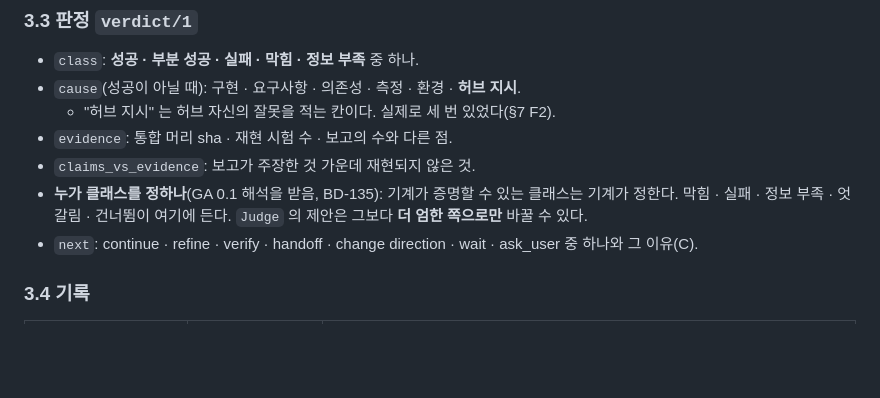
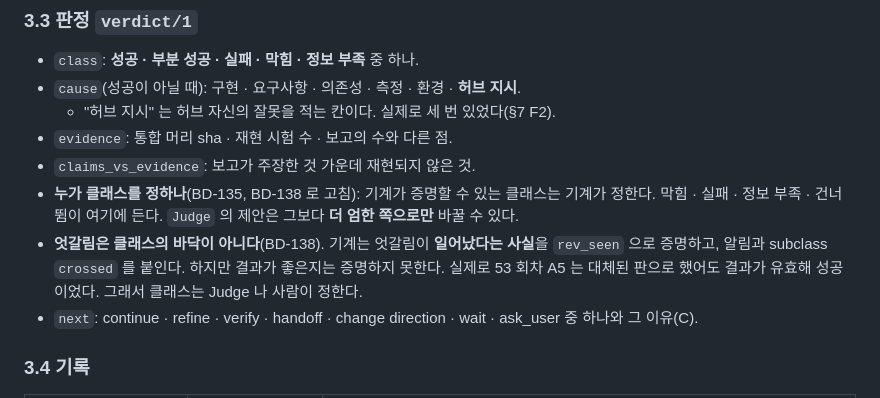
Before and after one commit to cogito5170/ga-SDK, a Markdown page: METHOD.md, the part around one of its changes. Rendered like a GitHub page; blank space fills up the shorter version.

Commit message:
METHOD.md rev 6: 엇갈림은 사실(알림 · subclass)이지 클래스 바닥이 아니다 (BD-138)
Co-Authored-By: Claude Opus 5.5 <noreply@anthropic.com>
Claude-Session: https://claude.ai/code/session_013GnrUQPpcfK4ea1a1Y6SuY

```diff
--- a/METHOD.md
+++ b/METHOD.md
@@ -101,7 +101,8 @@ ga-SDK 는 이 고리에서 **기계적인 부분을 자동으로** 하고, **
   - "허브 지시" 는 허브 자신의 잘못을 적는 칸이다. 실제로 세 번 있었다(§7 F2).
 - `evidence`: 통합 머리 sha · 재현 시험 수 · 보고의 수와 다른 점.
 - `claims_vs_evidence`: 보고가 주장한 것 가운데 재현되지 않은 것.
-- **누가 클래스를 정하나**(GA 0.1 해석을 받음, BD-135): 기계가 증명할 수 있는 클래스는 기계가 정한다. 막힘 · 실패 · 정보 부족 · 엇갈림 · 건너뜀이 여기에 든다. `Judge` 의 제안은 그보다 **더 엄한 쪽으로만** 바꿀 수 있다.
+- **누가 클래스를 정하나**(BD-135, BD-138 로 고침): 기계가 증명할 수 있는 클래스는 기계가 정한다. 막힘 · 실패 · 정보 부족 · 건너뜀이 여기에 든다. `Judge` 의 제안은 그보다 **더 엄한 쪽으로만** 바꿀 수 있다.
+- **엇갈림은 클래스의 바닥이 아니다**(BD-138). 기계는 엇갈림이 **일어났다는 사실**을 `rev_seen` 으로 증명하고, 알림과 subclass `crossed` 를 붙인다. 하지만 결과가 좋은지는 증명하지 못한다. 실제로 53 회차 A5 는 대체된 판으로 했어도 결과가 유효해 성공이었다. 그래서 클래스는 Judge 나 사람이 정한다.
 - `next`: continue · refine · verify · handoff · change direction · wait · ask_user 중 하나와 그 이유(C).
 
 ### 3.4 기록
```
Also changed, not shown: other parts of METHOD.md (+1 -1 lines).
